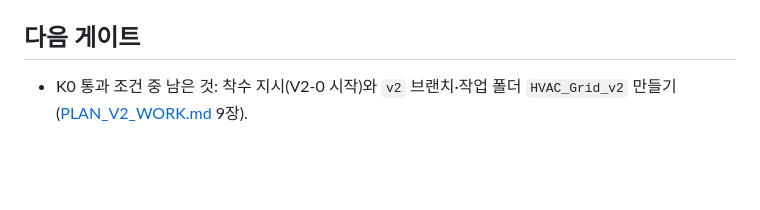
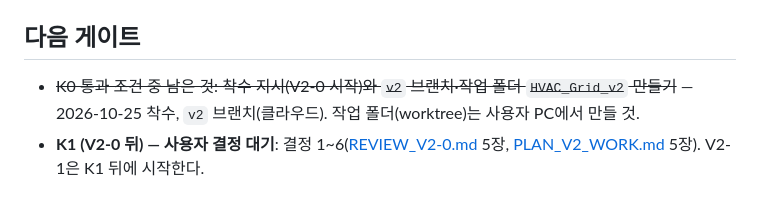
Before and after one commit to ceronfs/HVAC_Grid, a Markdown page: docs/v2/DECISIONS.md, the part around the change. Drawn GitHub-style; blank space fills up the shorter version.

```diff
--- a/docs/v2/DECISIONS.md
+++ b/docs/v2/DECISIONS.md
@@ -29,4 +29,5 @@
 
 ## 다음 게이트
 
-- K0 통과 조건 중 남은 것: 착수 지시(V2-0 시작)와 `v2` 브랜치·작업 폴더 `HVAC_Grid_v2` 만들기([PLAN_V2_WORK.md](PLAN_V2_WORK.md) 9장).
+- ~~K0 통과 조건 중 남은 것: 착수 지시(V2-0 시작)와 `v2` 브랜치·작업 폴더 `HVAC_Grid_v2` 만들기~~ — 2026-10-25 착수, `v2` 브랜치(클라우드). 작업 폴더(worktree)는 사용자 PC에서 만들 것.
+- **K1 (V2-0 뒤) — 사용자 결정 대기**: 결정 1~6([REVIEW_V2-0.md](REVIEW_V2-0.md) 5장, [PLAN_V2_WORK.md](PLAN_V2_WORK.md) 5장). V2-1은 K1 뒤에 시작한다.
```
Also changed, not shown: docs/v2/REVIEW_V2-0.md (added, +100 -0 lines).
